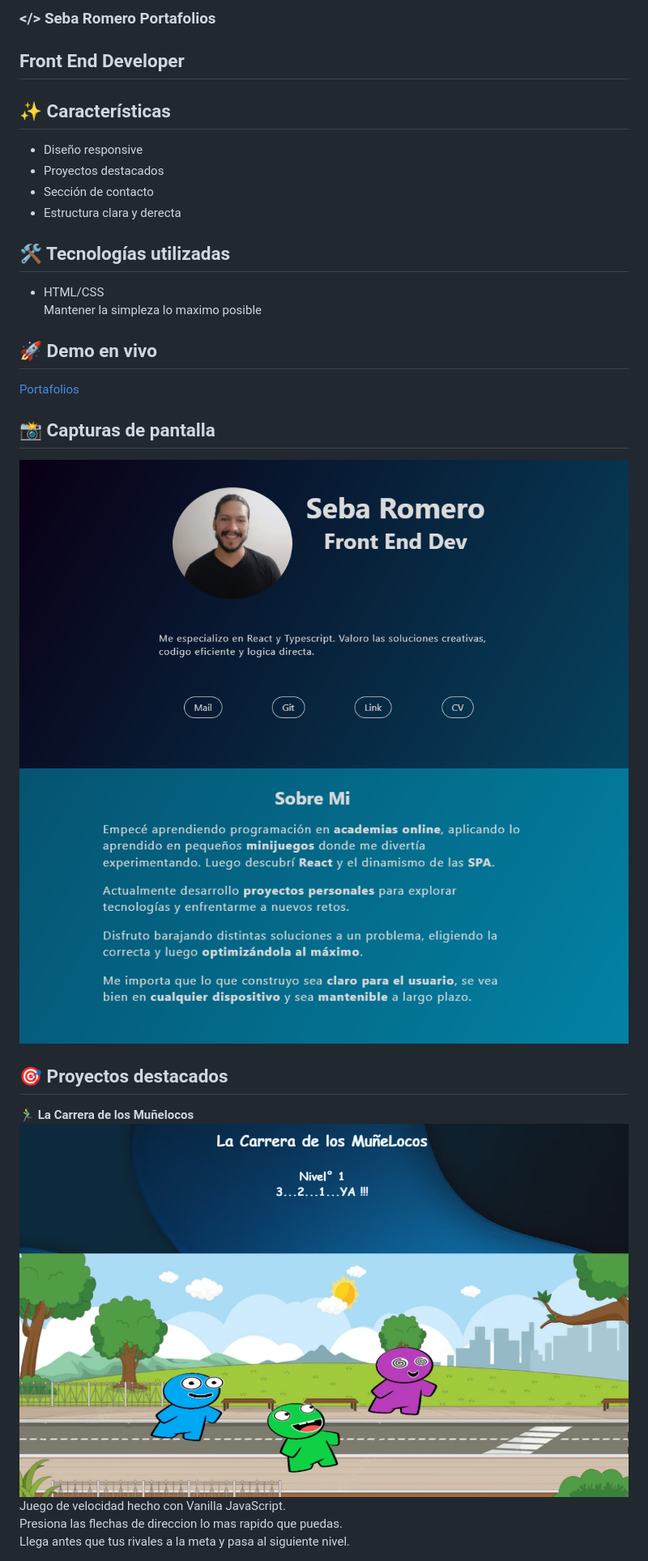
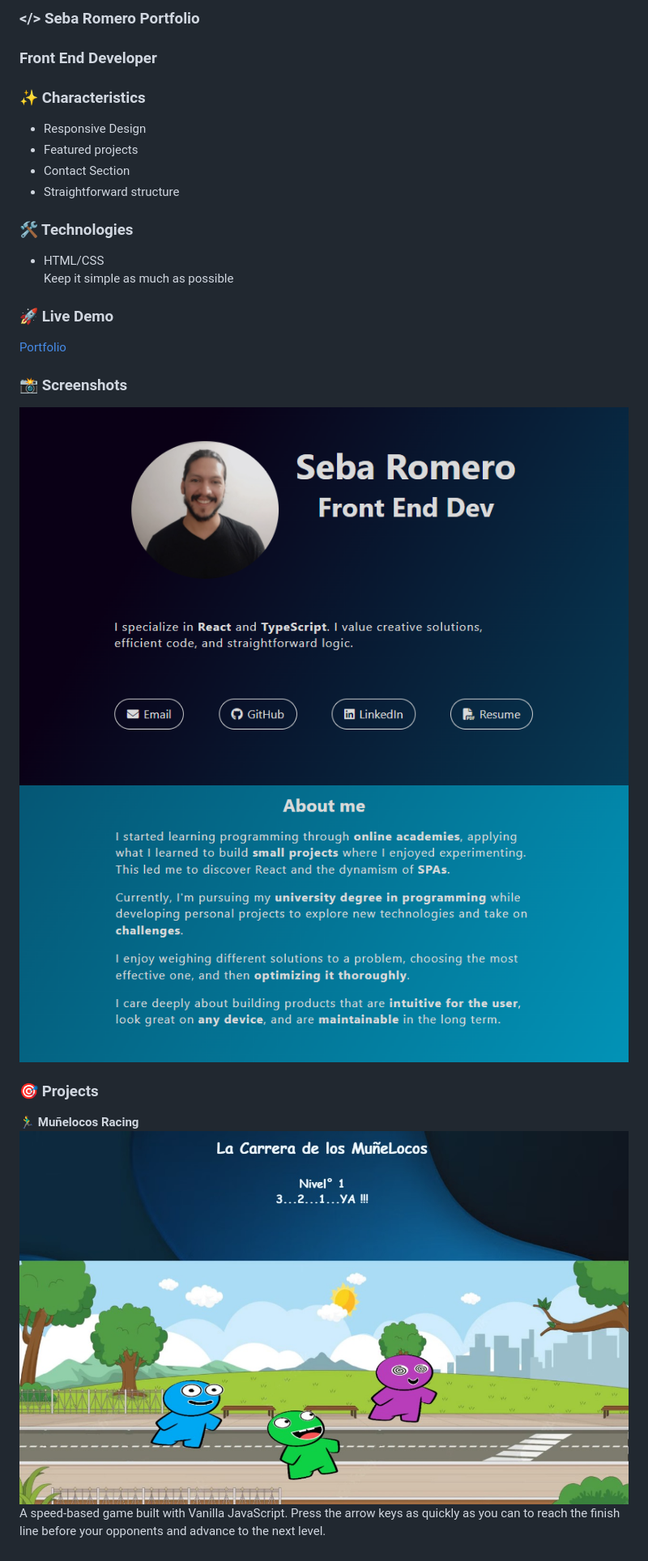
Before and after one commit to SebaRomeroX/portafolios, a Markdown page: README.md, the part around one of its changes. Shown at 81% size. Drawn GitHub-style; pictures changed too: img/cap_1.png, img/cap_2.png.

Commit message:
english readme

```diff
--- a/README.md
+++ b/README.md
@@ -1,22 +1,22 @@
-### </> Seba Romero Portafolios
+### </> Seba Romero Portfolio
 
-## Front End Developer
+### Front End Developer
 
-## ✨ Características
+### ✨ Characteristics
 
-- Diseño responsive
-- Proyectos destacados
-- Sección de contacto
-- Estructura clara y derecta
+- Responsive Design
+- Featured projects
+- Contact Section
+- Straightforward structure
 
-## 🛠️ Tecnologías utilizadas
+### 🛠️ Technologies
 
 - HTML/CSS
-  Mantener la simpleza lo maximo posible
+  Keep it simple as much as possible
 
-## 🚀 Demo en vivo
+### 🚀 Live Demo
 
-[Portafolios](https://sebaromerox.github.io/portafolios/)
+[Portfolio](https://sebaromerox.github.io/portafolios/)
 
-## 📸 Capturas de pantalla
+### 📸 Screenshots
 
@@ -25,9 +25,8 @@
 
-## 🎯 Proyectos destacados
+### 🎯 Projects
 
-**🏃‍♂️ La Carrera de los Muñelocos**
-![Carrera de Muñelocos](./img/carrera.jpg)
-Juego de velocidad hecho con Vanilla JavaScript.
-Presiona las flechas de direccion lo mas rapido que puedas.
-Llega antes que tus rivales a la meta y pasa al siguiente nivel.
+**🏃‍♂️ Muñelocos Racing**
+![Muñelocos Racing](./img/carrera.jpg)
+A speed-based game built with Vanilla JavaScript.
+Press the arrow keys as quickly as you can to reach the finish line before your opponents and advance to the next level.
 
```
Also changed, not shown: other parts of README.md (+22 -23 lines).
